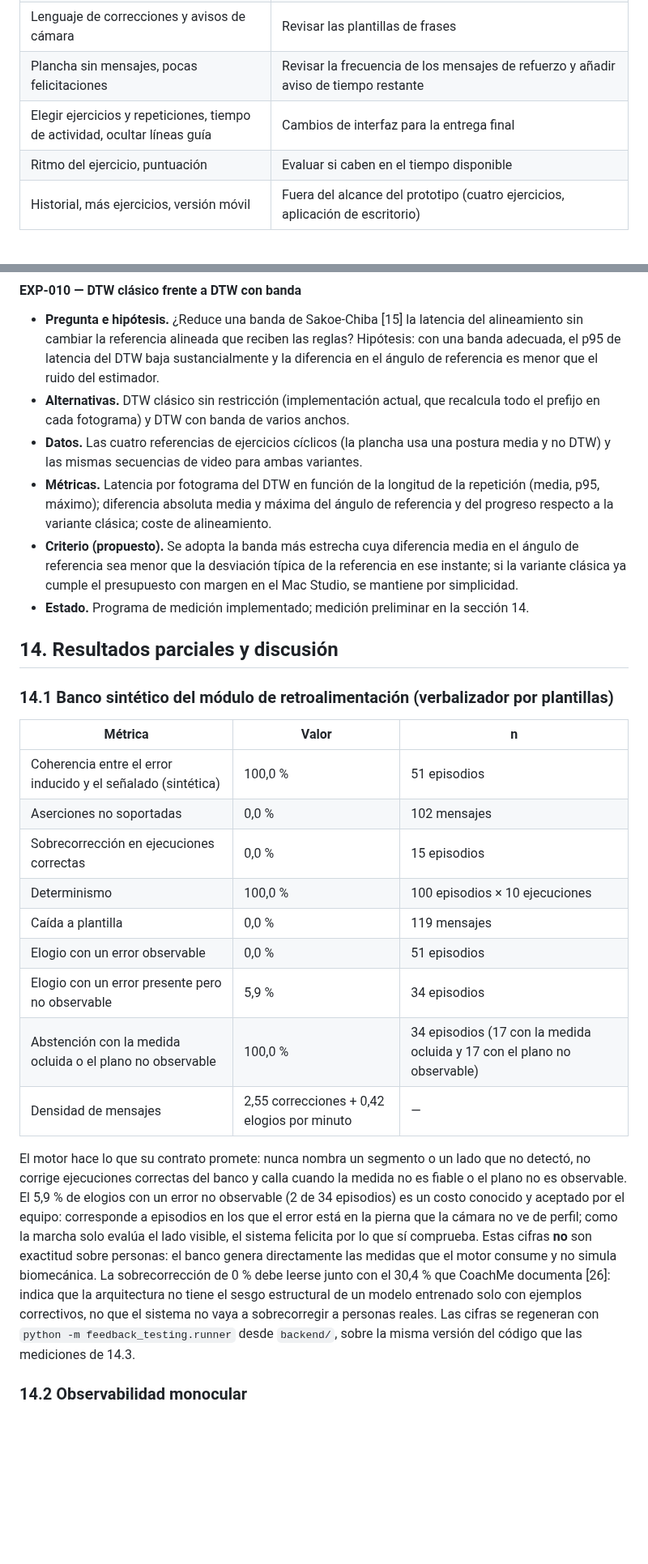
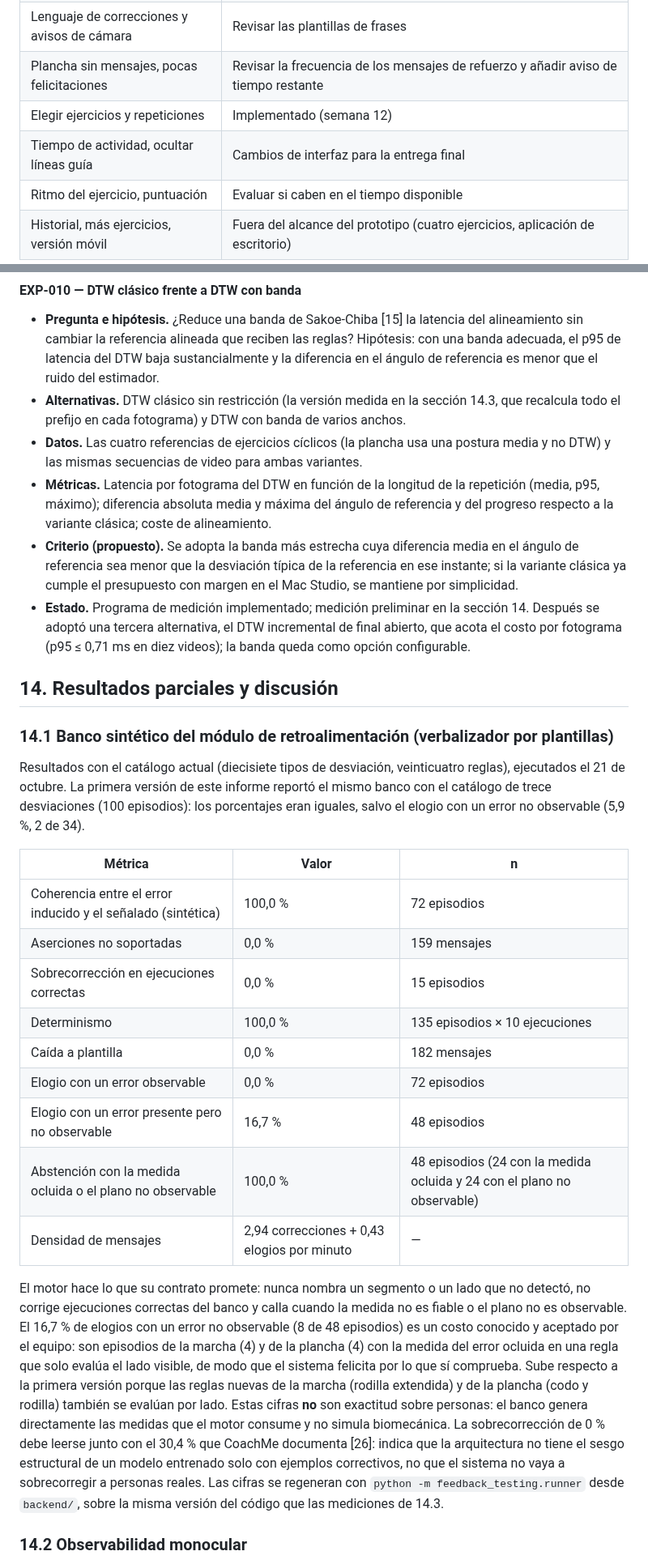
Before and after one commit to isaAJ05/ESTELA, a Markdown page: SegundoInforme.md, 2 parts joined by grey strips. Shown at 81% size. Rendered like a GitHub page; blank space fills up the shorter version.

```diff
--- a/SegundoInforme.md
+++ b/SegundoInforme.md
@@ -765,7 +771,8 @@ Las sesiones se desarrollaron mediante observación directa y registro continuo
 | Contador detenido sin explicación | Mostrar en pantalla el motivo cuando el sistema no evalúa (fuera de encuadre, orientación incorrecta, pausa) |
 | Lenguaje de correcciones y avisos de cámara | Revisar las plantillas de frases |
 | Plancha sin mensajes, pocas felicitaciones | Revisar la frecuencia de los mensajes de refuerzo y añadir aviso de tiempo restante |
-| Elegir ejercicios y repeticiones, tiempo de actividad, ocultar líneas guía | Cambios de interfaz para la entrega final |
+| Elegir ejercicios y repeticiones | Implementado (semana 12) |
+| Tiempo de actividad, ocultar líneas guía | Cambios de interfaz para la entrega final |
 | Ritmo del ejercicio, puntuación | Evaluar si caben en el tiempo disponible |
 | Historial, más ejercicios, versión móvil | Fuera del alcance del prototipo (cuatro ejercicios, aplicación de escritorio) |
 
@@ -828,29 +835,31 @@ Cada experimento declara hipótesis, alternativas, datos, protocolo, métricas y
 #### EXP-010 — DTW clásico frente a DTW con banda
 
 - **Pregunta e hipótesis.** ¿Reduce una banda de Sakoe-Chiba [15] la latencia del alineamiento sin cambiar la referencia alineada que reciben las reglas? Hipótesis: con una banda adecuada, el p95 de latencia del DTW baja sustancialmente y la diferencia en el ángulo de referencia es menor que el ruido del estimador.
-- **Alternativas.** DTW clásico sin restricción (implementación actual, que recalcula todo el prefijo en cada fotograma) y DTW con banda de varios anchos.
+- **Alternativas.** DTW clásico sin restricción (la versión medida en la sección 14.3, que recalcula todo el prefijo en cada fotograma) y DTW con banda de varios anchos.
 - **Datos.** Las cuatro referencias de ejercicios cíclicos (la plancha usa una postura media y no DTW) y las mismas secuencias de video para ambas variantes.
 - **Métricas.** Latencia por fotograma del DTW en función de la longitud de la repetición (media, p95, máximo); diferencia absoluta media y máxima del ángulo de referencia y del progreso respecto a la variante clásica; coste de alineamiento.
 - **Criterio (propuesto).** Se adopta la banda más estrecha cuya diferencia media en el ángulo de referencia sea menor que la desviación típica de la referencia en ese instante; si la variante clásica ya cumple el presupuesto con margen en el Mac Studio, se mantiene por simplicidad.
-- **Estado.** Programa de medición implementado; medición preliminar en la sección 14.
+- **Estado.** Programa de medición implementado; medición preliminar en la sección 14. Después se adoptó una tercera alternativa, el DTW incremental de final abierto, que acota el costo por fotograma (p95 ≤ 0,71 ms en diez videos); la banda queda como opción configurable.
 
 ## 14. Resultados parciales y discusión
 
 ### 14.1 Banco sintético del módulo de retroalimentación (verbalizador por plantillas)
 
+Resultados con el catálogo actual (diecisiete tipos de desviación, veinticuatro reglas), ejecutados el 21 de octubre. La primera versión de este informe reportó el mismo banco con el catálogo de trece desviaciones (100 episodios): los porcentajes eran iguales, salvo el elogio con un error no observable (5,9 %, 2 de 34).
+
 | Métrica | Valor | n |
 | --- | --- | --- |
-| Coherencia entre el error inducido y el señalado (sintética) | 100,0 % | 51 episodios |
-| Aserciones no soportadas | 0,0 % | 102 mensajes |
+| Coherencia entre el error inducido y el señalado (sintética) | 100,0 % | 72 episodios |
+| Aserciones no soportadas | 0,0 % | 159 mensajes |
 | Sobrecorrección en ejecuciones correctas | 0,0 % | 15 episodios |
-| Determinismo | 100,0 % | 100 episodios × 10 ejecuciones |
-| Caída a plantilla | 0,0 % | 119 mensajes |
-| Elogio con un error observable | 0,0 % | 51 episodios |
-| Elogio con un error presente pero no observable | 5,9 % | 34 episodios |
-| Abstención con la medida ocluida o el plano no observable | 100,0 % | 34 episodios (17 con la medida ocluida y 17 con el plano no observable) |
-| Densidad de mensajes | 2,55 correcciones + 0,42 elogios por minuto | — |
+| Determinismo | 100,0 % | 135 episodios × 10 ejecuciones |
+| Caída a plantilla | 0,0 % | 182 mensajes |
+| Elogio con un error observable | 0,0 % | 72 episodios |
+| Elogio con un error presente pero no observable | 16,7 % | 48 episodios |
+| Abstención con la medida ocluida o el plano no observable | 100,0 % | 48 episodios (24 con la medida ocluida y 24 con el plano no observable) |
+| Densidad de mensajes | 2,94 correcciones + 0,43 elogios por minuto | — |
 
-El motor hace lo que su contrato promete: nunca nombra un segmento o un lado que no detectó, no corrige ejecuciones correctas del banco y calla cuando la medida no es fiable o el plano no es observable. El 5,9 % de elogios con un error no observable (2 de 34 episodios) es un costo conocido y aceptado por el equipo: corresponde a episodios en los que el error está en la pierna que la cámara no ve de perfil; como la marcha solo evalúa el lado visible, el sistema felicita por lo que sí comprueba. Estas cifras **no** son exactitud sobre personas: el banco genera directamente las medidas que el motor consume y no simula biomecánica. La sobrecorrección de 0 % debe leerse junto con el 30,4 % que CoachMe documenta [26]: indica que la arquitectura no tiene el sesgo estructural de un modelo entrenado solo con ejemplos correctivos, no que el sistema no vaya a sobrecorregir a personas reales. Las cifras se regeneran con `python -m feedback_testing.runner` desde `backend/`, sobre la misma versión del código que las mediciones de 14.3.
+El motor hace lo que su contrato promete: nunca nombra un segmento o un lado que no detectó, no corrige ejecuciones correctas del banco y calla cuando la medida no es fiable o el plano no es observable. El 16,7 % de elogios con un error no observable (8 de 48 episodios) es un costo conocido y aceptado por el equipo: son episodios de la marcha (4) y de la plancha (4) con la medida del error ocluida en una regla que solo evalúa el lado visible, de modo que el sistema felicita por lo que sí comprueba. Sube respecto a la primera versión porque las reglas nuevas de la marcha (rodilla extendida) y de la plancha (codo y rodilla) también se evalúan por lado. Estas cifras **no** son exactitud sobre personas: el banco genera directamente las medidas que el motor consume y no simula biomecánica. La sobrecorrección de 0 % debe leerse junto con el 30,4 % que CoachMe documenta [26]: indica que la arquitectura no tiene el sesgo estructural de un modelo entrenado solo con ejemplos correctivos, no que el sistema no vaya a sobrecorregir a personas reales. Las cifras se regeneran con `python -m feedback_testing.runner` desde `backend/`, sobre la misma versión del código que las mediciones de 14.3.
 
 ### 14.2 Observabilidad monocular
 
```
Also changed, not shown: other parts of SegundoInforme.md (+47 -37 lines).
